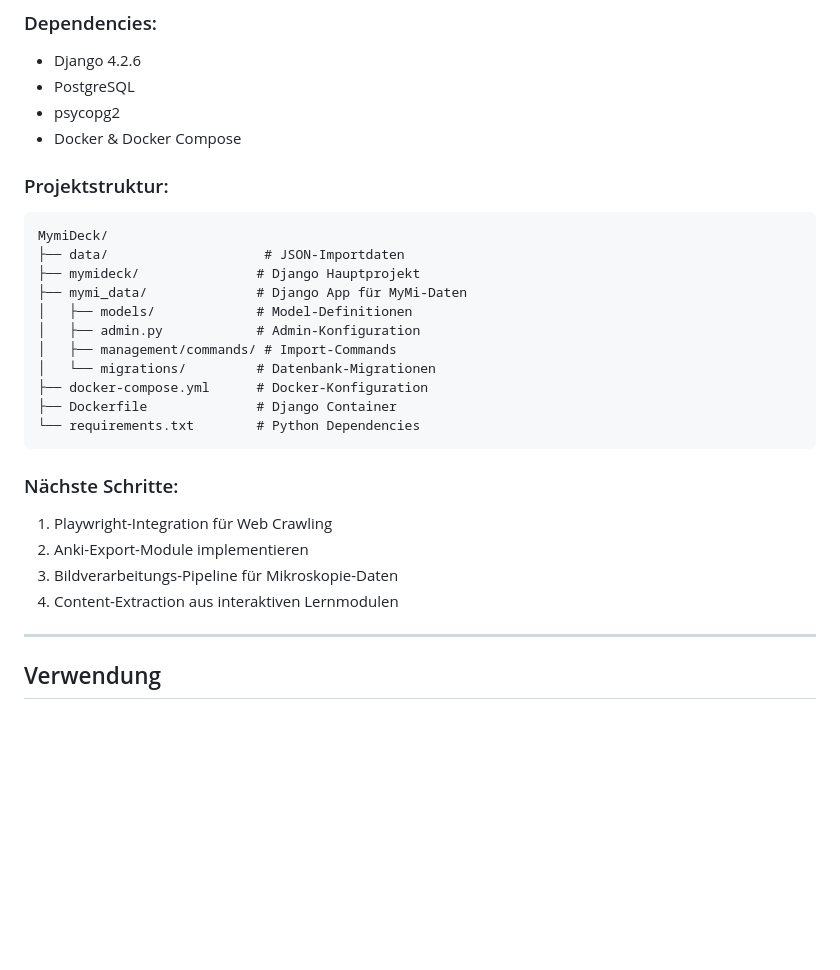
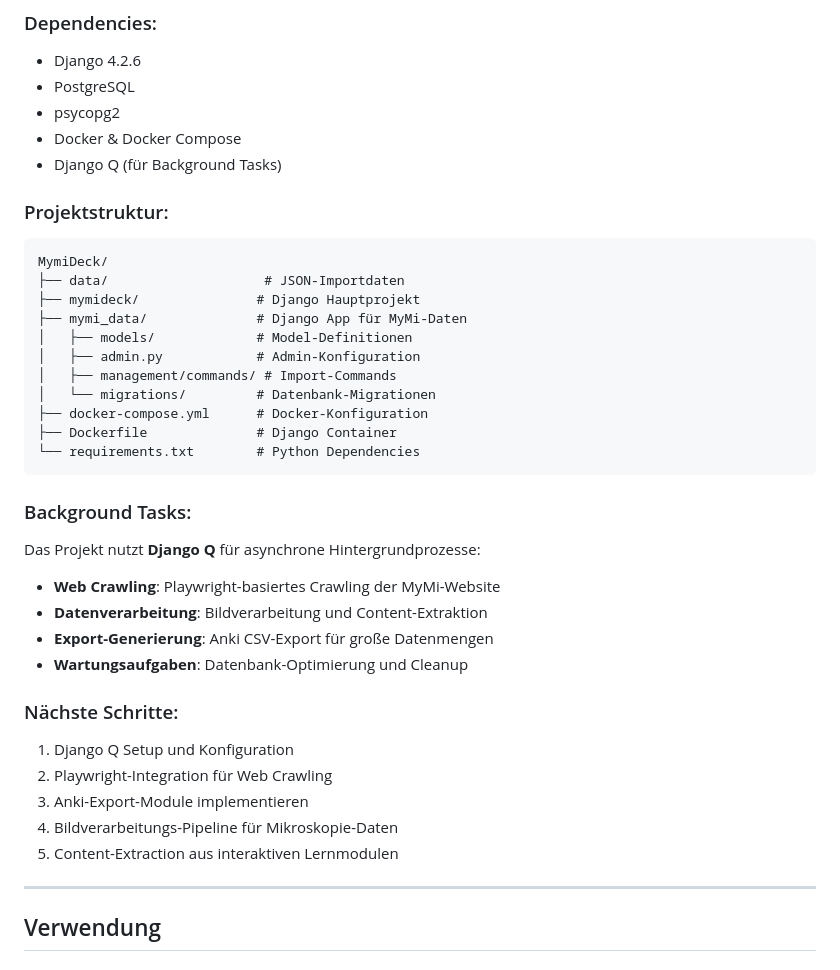
Before and after one commit to flettling/MymiDeck, a Markdown page: CLAUDE.md, the part around the change. GitHub-like rendering; blank space fills up the shorter version.

Commit message:
Add Django Q documentation for background tasks
- Added Django Q as dependency for asynchronous processing
- Documented background task use cases: web crawling, image processing, export generation
- Updated roadmap to include Django Q setup as first step

🤖 Generated with [Claude Code](https://claude.ai/code)

Co-Authored-By: Claude <noreply@anthropic.com>

````diff
--- a/CLAUDE.md
+++ b/CLAUDE.md
@@ -159,6 +159,7 @@ python manage.py migrate
 - PostgreSQL
 - psycopg2
 - Docker & Docker Compose
+- Django Q (für Background Tasks)
 
 ### Projektstruktur:
 ```
@@ -175,11 +176,21 @@ MymiDeck/
 └── requirements.txt        # Python Dependencies
 ```
 
+### Background Tasks:
+
+Das Projekt nutzt **Django Q** für asynchrone Hintergrundprozesse:
+
+- **Web Crawling**: Playwright-basiertes Crawling der MyMi-Website
+- **Datenverarbeitung**: Bildverarbeitung und Content-Extraktion
+- **Export-Generierung**: Anki CSV-Export für große Datenmengen
+- **Wartungsaufgaben**: Datenbank-Optimierung und Cleanup
+
 ### Nächste Schritte:
-1. Playwright-Integration für Web Crawling
-2. Anki-Export-Module implementieren
-3. Bildverarbeitungs-Pipeline für Mikroskopie-Daten
-4. Content-Extraction aus interaktiven Lernmodulen
+1. Django Q Setup und Konfiguration
+2. Playwright-Integration für Web Crawling
+3. Anki-Export-Module implementieren
+4. Bildverarbeitungs-Pipeline für Mikroskopie-Daten
+5. Content-Extraction aus interaktiven Lernmodulen
 
 ---
 
````
